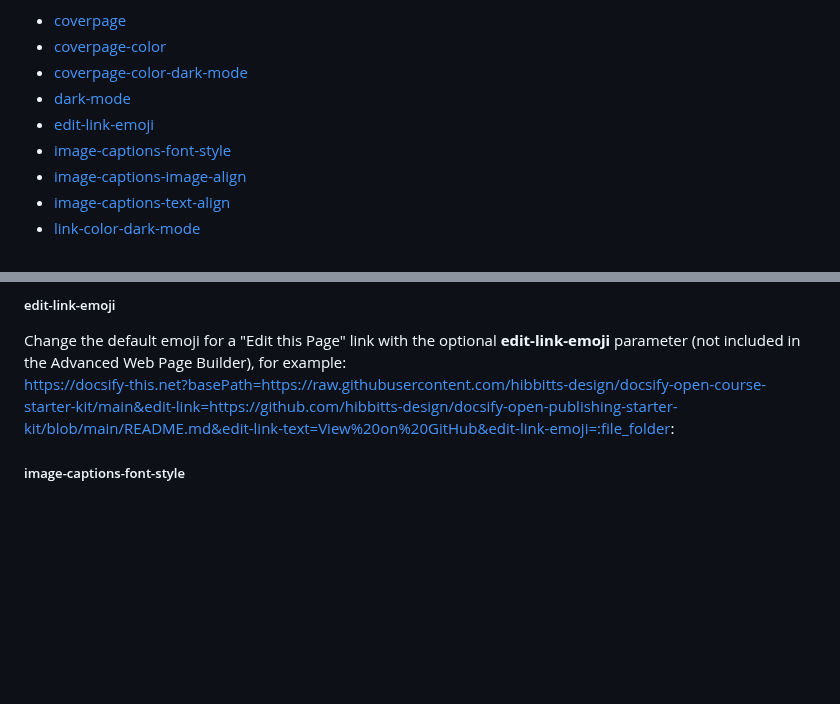
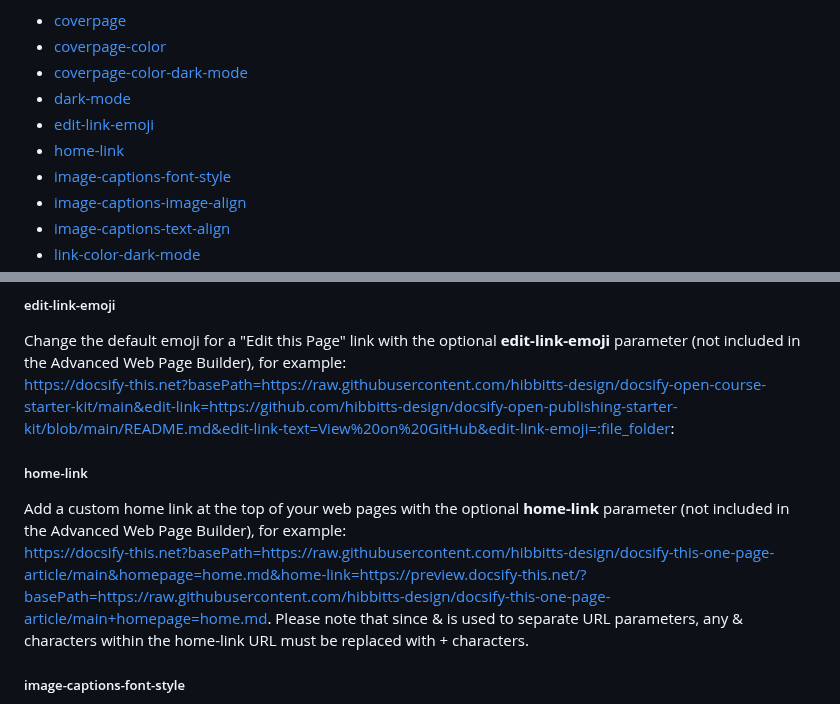
Before and after one commit to hibbitts-design/docsify-this, a Markdown page: README.md, 2 parts joined by grey strips. Drawn GitHub-style; blank space fills up the shorter version.

```diff
--- a/README.md
+++ b/README.md
@@ -319,6 +319,7 @@ The following additional URL parameters are available for use in Docsify-This UR
 - [coverpage-color-dark-mode](#coverpage-color-dark-mode)
 - [dark-mode](#dark-mode)
 - [edit-link-emoji](#edit-link-emoji)
+- [home-link](#home-link)
 - [image-captions-font-style](#image-captions-font-style)
 - [image-captions-image-align](#image-captions-image-align)
 - [image-captions-text-align](#image-captions-text-align)
@@ -364,6 +365,11 @@ https://docsify-this.net?basePath=https://raw.githubusercontent.com/hibbitts-des
 
 Change the default emoji for a "Edit this Page" link with the optional **edit-link-emoji** parameter (not included in the Advanced Web Page Builder), for example:
 https://docsify-this.net?basePath=https://raw.githubusercontent.com/hibbitts-design/docsify-open-course-starter-kit/main&edit-link=https://github.com/hibbitts-design/docsify-open-publishing-starter-kit/blob/main/README.md&edit-link-text=View%20on%20GitHub&edit-link-emoji=:file_folder:
+
+##### home-link
+
+Add a custom home link at the top of your web pages with the optional **home-link** parameter (not included in the Advanced Web Page Builder), for example:
+https://docsify-this.net?basePath=https://raw.githubusercontent.com/hibbitts-design/docsify-this-one-page-article/main&homepage=home.md&home-link=https://preview.docsify-this.net/?basePath=https://raw.githubusercontent.com/hibbitts-design/docsify-this-one-page-article/main+homepage=home.md. Please note that since & is used to separate URL parameters, any & characters within the home-link URL must be replaced with + characters.
 
 ##### image-captions-font-style
 
```
